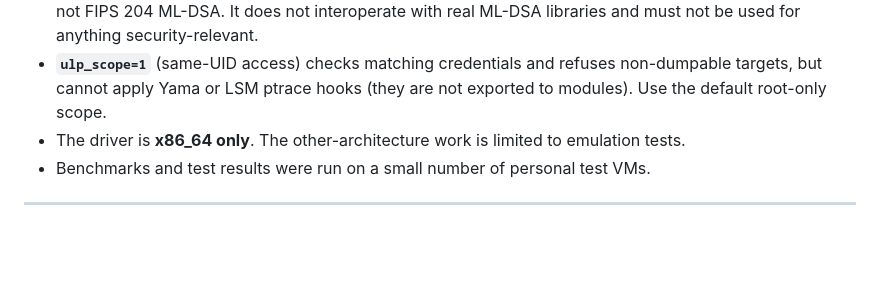
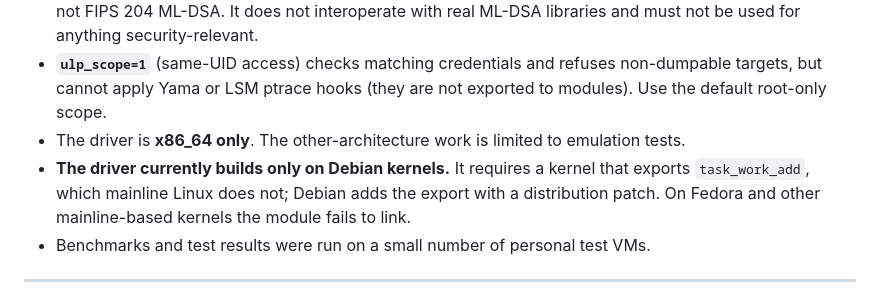
Before and after one commit to brhenc/ulp-driver, a Markdown page: README.md, the part around the change. Rendered like a GitHub page; blank space fills up the shorter version.

Commit message:
docs(readme): note the driver requires a kernel exporting task_work_add
Co-Authored-By: Claude Opus 5.5 <noreply@anthropic.com>

```diff
--- a/README.md
+++ b/README.md
@@ -23,6 +23,7 @@ The project was prototyped with AI to test whether the approach is feasible befo
 - **The post-quantum signing (`ulp_pqc_signer.py`) is a toy.** It is a Dilithium-style learning implementation, not FIPS 204 ML-DSA. It does not interoperate with real ML-DSA libraries and must not be used for anything security-relevant.
 - **`ulp_scope=1`** (same-UID access) checks matching credentials and refuses non-dumpable targets, but cannot apply Yama or LSM ptrace hooks (they are not exported to modules). Use the default root-only scope.
 - The driver is **x86_64 only**. The other-architecture work is limited to emulation tests.
+- **The driver currently builds only on Debian kernels.** It requires a kernel that exports `task_work_add`, which mainline Linux does not; Debian adds the export with a distribution patch. On Fedora and other mainline-based kernels the module fails to link.
 - Benchmarks and test results were run on a small number of personal test VMs.
 
 ---
```
